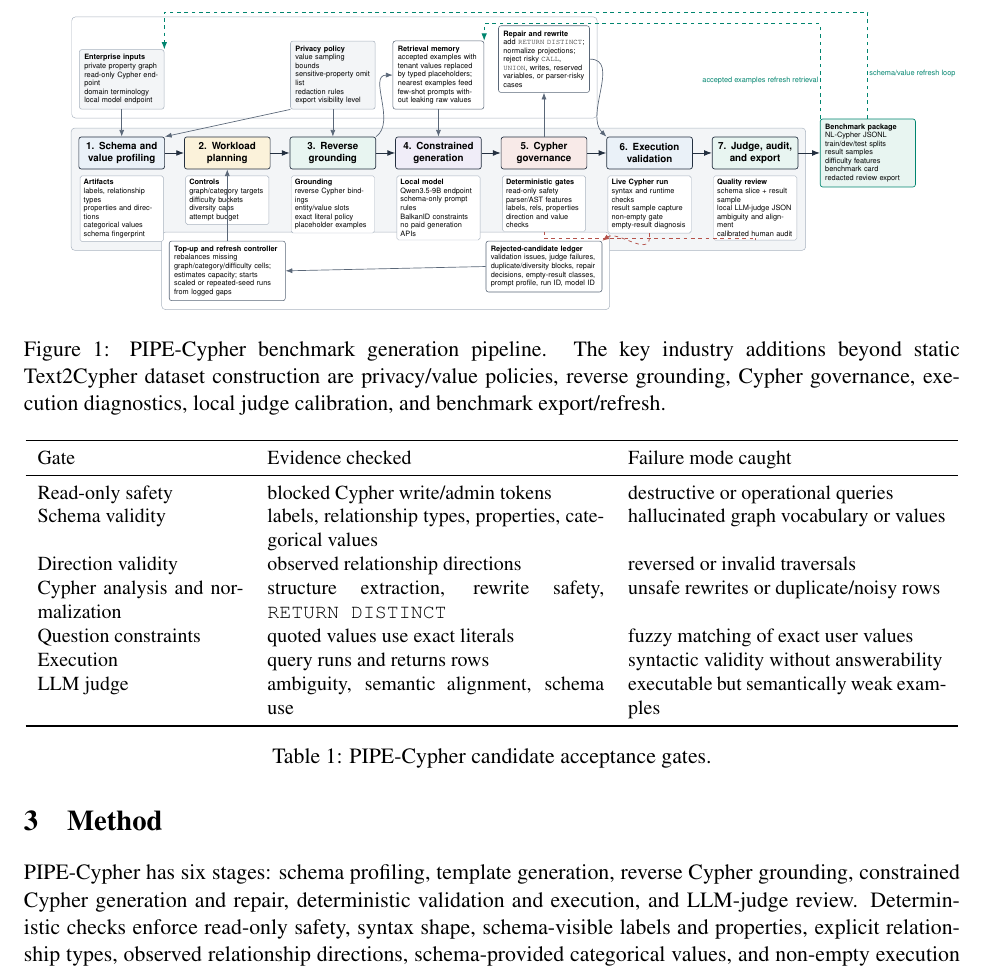
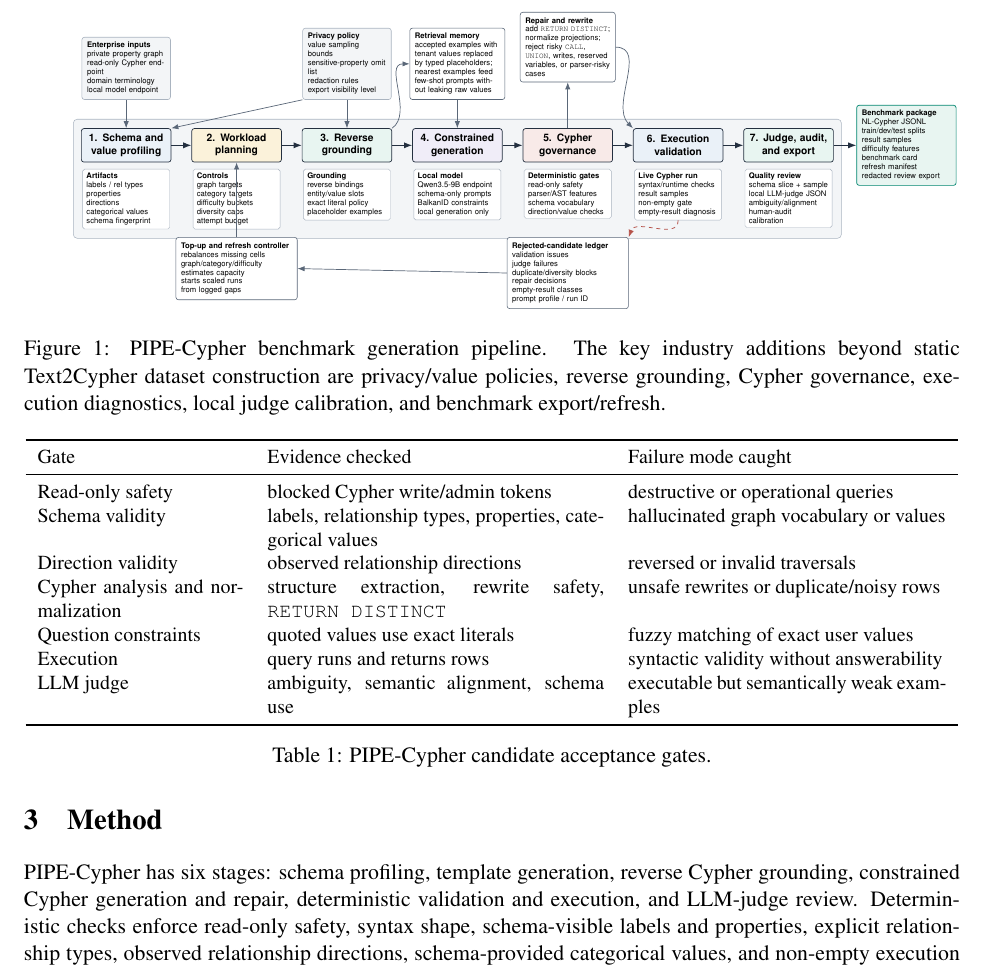
Before and after one commit to suraj-ranganath/PIPE-Cypher, a LaTeX paper (paper_emnlp2026_industry/main.tex, which reads paper_emnlp2026_industry/figures/pipeline_overview_tikz.tex): part of page 2 of 25, cut so that both start at the same text. Compiled offline with pdfLaTeX.

Commit message:
Clean up Figure 1 layout and text wrapping

```diff
--- a/paper_emnlp2026_industry/figures/pipeline_overview_tikz.tex
+++ b/paper_emnlp2026_industry/figures/pipeline_overview_tikz.tex
@@ -78,7 +78,6 @@
   },
   arrow/.style={->, line width=0.75pt, draw=pipeInk},
   softarrow/.style={->, line width=0.55pt, draw=pipeSlate},
-  rejectline/.style={line width=0.6pt, draw=pipeRed, dashed},
   rejectarrow/.style={->, line width=0.6pt, draw=pipeRed, dashed},
   refresharrow/.style={->, line width=0.65pt, draw=pipeTeal, dashed}
 ]
@@ -109,21 +108,23 @@
 % Detailed stage contents.
 \node[detail, below=0.18cm of schema] (schemaDetails) {
   \textbf{Artifacts}\\
-  labels, relationship types\\
-  properties and directions\\
+  labels / rel types\\
+  properties\\
+  directions\\
   categorical values\\
   schema fingerprint
 };
 \node[detail, below=0.18cm of plan] (planDetails) {
   \textbf{Controls}\\
-  graph/category targets\\
+  graph targets\\
+  category targets\\
   difficulty buckets\\
   diversity caps\\
   attempt budget
 };
 \node[detail, below=0.18cm of ground] (groundDetails) {
   \textbf{Grounding}\\
-  reverse Cypher bindings\\
+  reverse bindings\\
   entity/value slots\\
   exact literal policy\\
   placeholder examples
@@ -131,21 +132,21 @@
 \node[detail, below=0.18cm of generate] (genDetails) {
   \textbf{Local model}\\
   Qwen3.5-9B endpoint\\
-  schema-only prompt rules\\
+  schema-only prompts\\
   BalkanID constraints\\
-  no paid generation APIs
+  local generation only
 };
 \node[detail, below=0.18cm of govern] (govDetails) {
   \textbf{Deterministic gates}\\
   read-only safety\\
   parser/AST features\\
-  labels, rels, properties\\
-  direction and value checks
+  schema vocabulary\\
+  direction/value checks
 };
 \node[detail, below=0.18cm of execute] (execDetails) {
   \textbf{Live Cypher run}\\
-  syntax and runtime checks\\
-  result sample capture\\
+  syntax/runtime checks\\
+  result samples\\
   non-empty gate\\
   empty-result diagnosis
 };
@@ -155,6 +156,7 @@
   local LLM-judge JSON\\
-  ambiguity and alignment\\
-  calibrated human audit
+  ambiguity/alignment\\
+  human-audit\\
+  calibration
 };
 
 % Inputs and policies.
@@ -200,6 +202,7 @@
   result samples\\
   difficulty features\\
   benchmark card\\
+  refresh manifest\\
   redacted review export
 };
 \draw[arrow] (judge) -- (export);
@@ -207,36 +210,21 @@
 % Rejection and audit ledger.
 \node[loopbox, below=2.05cm of govern] (ledger) {
   \textbf{Rejected-candidate ledger}\\
-  validation issues, judge failures, duplicate/diversity blocks, repair decisions, empty-result classes, prompt profile, run ID, model ID
+  validation issues\\
+  judge failures\\
+  duplicate/diversity blocks\\
+  repair decisions\\
+  empty-result classes\\
+  prompt profile / run ID
 };
 \node[loopbox, below=2.05cm of plan] (topup) {
   \textbf{Top-up and refresh controller}\\
-  rebalances missing graph/category/difficulty cells; estimates capacity; starts scaled or repeated-seed runs from logged gaps
+  rebalances missing cells\\
+  graph/category/difficulty\\
+  estimates capacity\\
+  starts scaled runs\\
+  from logged gaps
 };
-\coordinate (rejectBusY) at ($(ledger.north)+(0,0.08)$);
-\coordinate (rejectBusGov) at (govDetails.south |- rejectBusY);
-\coordinate (rejectBusExec) at (execDetails.south |- rejectBusY);
-\coordinate (rejectBusJudge) at (judgeDetails.south |- rejectBusY);
-\draw[rejectline] (govDetails.south) -- (rejectBusGov);
-\draw[rejectline] (execDetails.south) -- (rejectBusExec);
-\draw[rejectline] (judgeDetails.south) -- (rejectBusJudge);
-\draw[rejectline] (rejectBusGov) -- (rejectBusJudge);
-\draw[rejectarrow] (rejectBusExec) to[out=-95,in=35] (ledger.north east);
+\draw[rejectarrow] (execDetails.south) to[out=-90,in=70] (ledger.north east);
 \draw[softarrow] (ledger.west) -- (topup.east);
 \draw[softarrow] (topup.north) -- (plan.south);
-
-% Accepted feedback and refresh loop.
-\draw[refresharrow]
-  (export.north) -- ++(0,3.05)
-  node[
-    pos=0.38,
-    above right,
-    fill=white,
-    inner sep=1pt,
-    font=\sffamily\tiny,
-    text=pipeTeal
-  ]
-  {schema/value refresh loop}
-  -| (inputs.north east);
-\draw[refresharrow]
-  (export.north west) -- ++(0,2.72)
@@ -252,4 +231,3 @@
-  -| (retrieval.north east);
 
 % Group labels.
 \begin{scope}[on background layer]
@@ -262,22 +240,6 @@
     inner xsep=6pt,
     inner ysep=7pt
   ] (mainfit) {};
-  \node[
-    rounded corners=3pt,
-    draw=pipeLine,
-    fill=white,
-    fit=(inputs) (policy) (retrieval) (rewrite),
-    inner xsep=6pt,
-    inner ysep=7pt
-  ] (supportfit) {};
-  \node[
-    rounded corners=3pt,
-    draw=pipeLine,
-    fill=white,
-    fit=(topup) (ledger),
-    inner xsep=6pt,
-    inner ysep=7pt
-  ] (feedbackfit) {};
 \end{scope}
 
 \end{tikzpicture}
```
Also changed, not shown: paper_emnlp2026_industry/main.pdf, paper_emnlp2026_industry/main_acl.pdf, paper_emnlp2026_industry/figures/pipeline_overview_tikz.tex (11 more changed lines).
